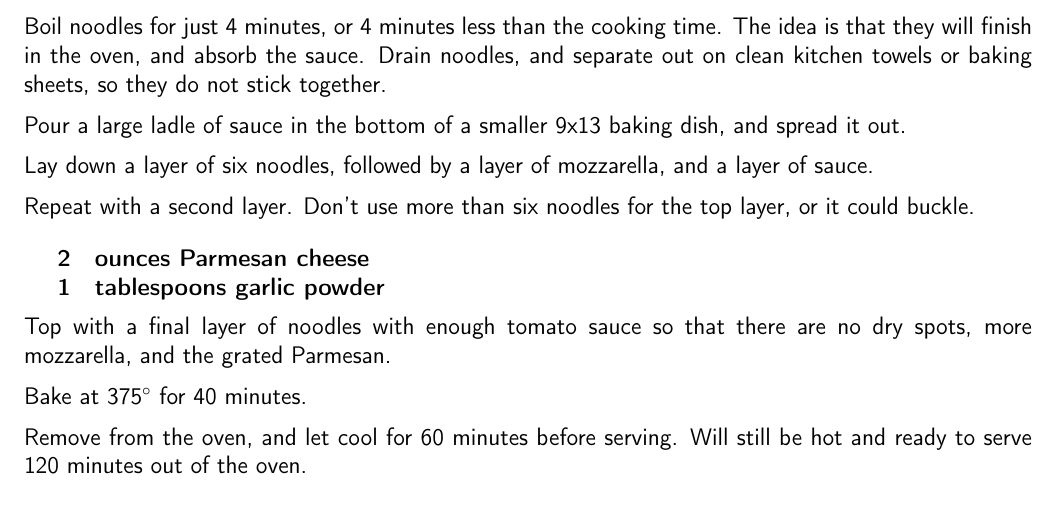
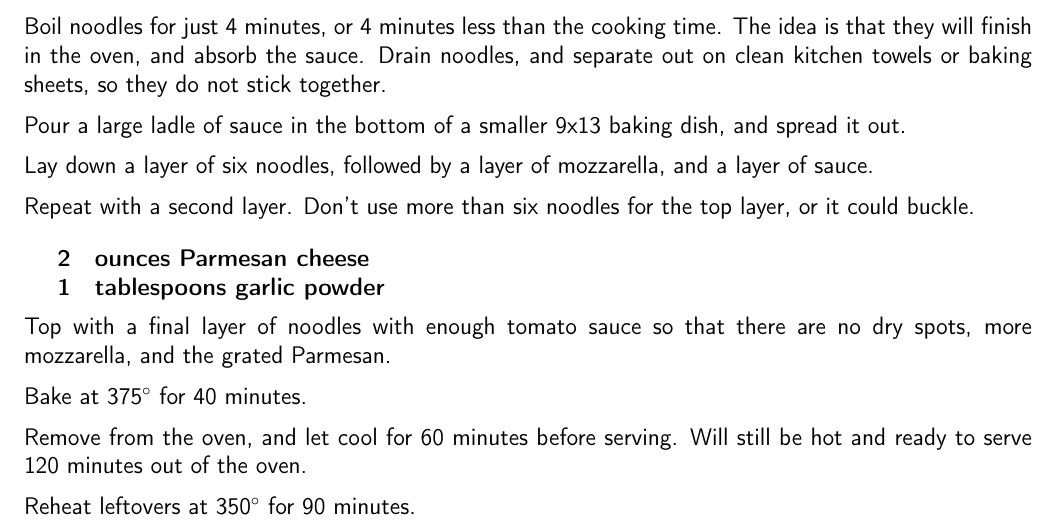
Before and after one commit to chase-seibert/cookbook, a LaTeX thesis (Cookbook.tex, which reads lasagna.tex): part of page 29 of 75, cut so that both start at the same text. Compiled offline with pdfLaTeX.

Commit message:
Update lasagna.tex

```diff
--- a/lasagna.tex
+++ b/lasagna.tex
@@ -50,4 +50,6 @@ Bake at 375\degree{} for 40 minutes.
 
 Remove from the oven, and let cool for 60 minutes before serving. Will still be hot and ready to serve 120 minutes out of the oven.
 
+Reheat leftovers at 350\degree{} for 90 minutes.
+
 \end{recipe}
```
